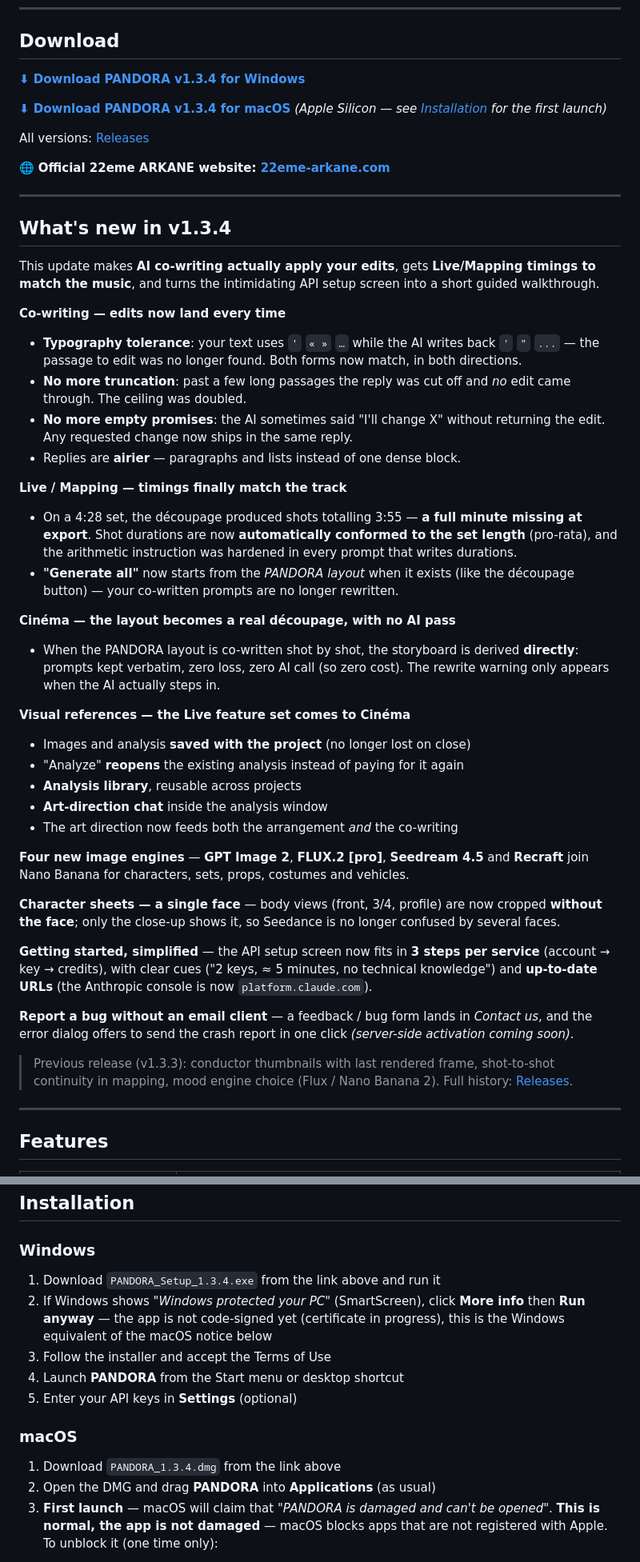
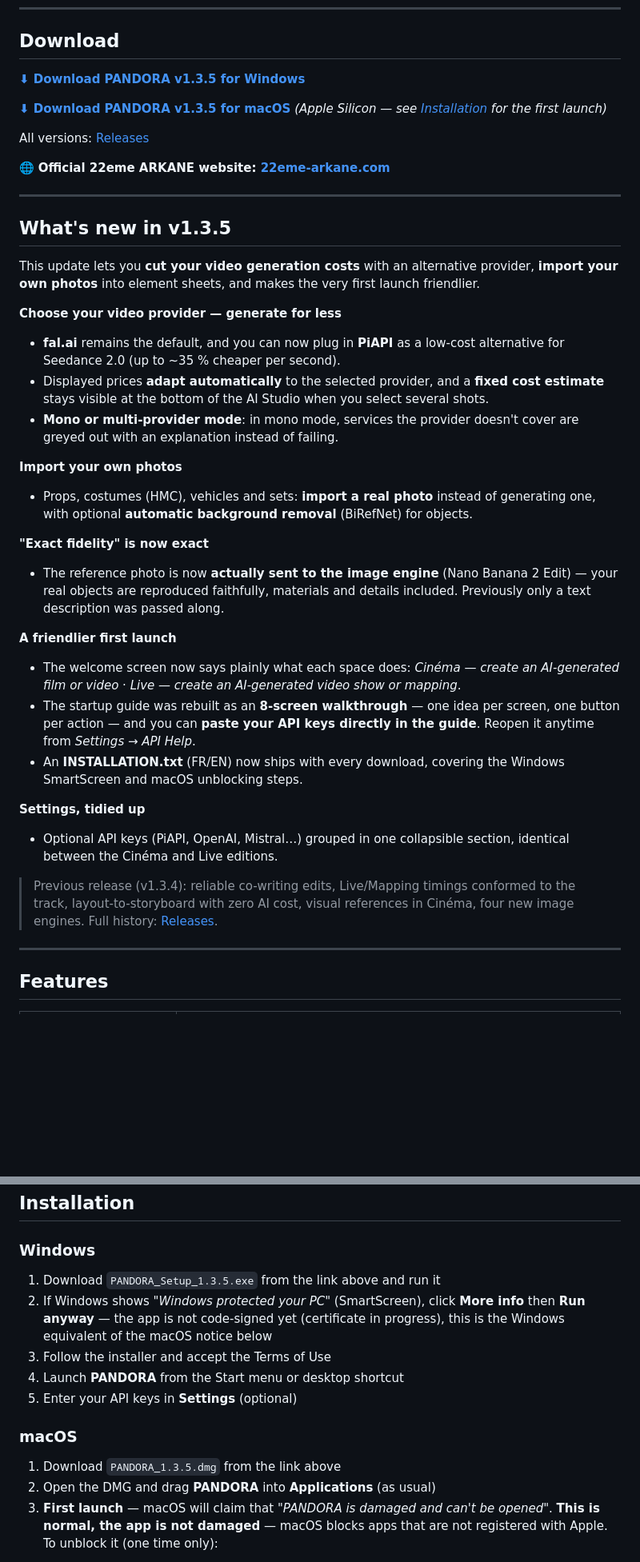
Before and after one commit to 22eme-Arkane/PANDORA, a Markdown page: README.md, 2 parts joined by grey strips. Shown at 80% size. Drawn GitHub-style; blank space fills up the shorter version.

Commit message:
docs: README a jour pour la 1.3.5 (What's new + liens de telechargement)

```diff
--- a/README.md
+++ b/README.md
@@ -18,9 +18,9 @@
 
 ## Download
 
-**[⬇ Download PANDORA v1.3.4 for Windows](https://github.com/22eme-Arkane/PANDORA/releases/download/v1.3.4/PANDORA_Setup_1.3.4.exe)**
+**[⬇ Download PANDORA v1.3.5 for Windows](https://github.com/22eme-Arkane/PANDORA/releases/download/v1.3.5/PANDORA_Setup_1.3.5.exe)**
 
-**[⬇ Download PANDORA v1.3.4 for macOS](https://github.com/22eme-Arkane/PANDORA/releases/download/v1.3.4/PANDORA_1.3.4.dmg)** *(Apple Silicon — see [Installation](#installation) for the first launch)*
+**[⬇ Download PANDORA v1.3.5 for macOS](https://github.com/22eme-Arkane/PANDORA/releases/download/v1.3.5/PANDORA_1.3.5.dmg)** *(Apple Silicon — see [Installation](#installation) for the first launch)*
 
 All versions: [Releases](../../releases)
 
@@ -28,39 +28,30 @@ All versions: [Releases](../../releases)
 
 ---
 
-## What's new in v1.3.4
+## What's new in v1.3.5
 
-This update makes **AI co-writing actually apply your edits**, gets **Live/Mapping timings to match the music**, and turns the intimidating API setup screen into a short guided walkthrough.
+This update lets you **cut your video generation costs** with an alternative provider, **import your own photos** into element sheets, and makes the very first launch friendlier.
 
-**Co-writing — edits now land every time**
-- **Typography tolerance**: your text uses `'` `« »` `…` while the AI writes back `'` `"` `...` — the passage to edit was no longer found. Both forms now match, in both directions.
-- **No more truncation**: past a few long passages the reply was cut off and *no* edit came through. The ceiling was doubled.
-- **No more empty promises**: the AI sometimes said "I'll change X" without returning the edit. Any requested change now ships in the same reply.
-- Replies are **airier** — paragraphs and lists instead of one dense block.
+**Choose your video provider — generate for less**
+- **fal.ai** remains the default, and you can now plug in **PiAPI** as a low-cost alternative for Seedance 2.0 (up to ~35 % cheaper per second).
+- Displayed prices **adapt automatically** to the selected provider, and a **fixed cost estimate** stays visible at the bottom of the AI Studio when you select several shots.
+- **Mono or multi-provider mode**: in mono mode, services the provider doesn't cover are greyed out with an explanation instead of failing.
 
-**Live / Mapping — timings finally match the track**
-- On a 4:28 set, the découpage produced shots totalling 3:55 — **a full minute missing at export**. Shot durations are now **automatically conformed to the set length** (pro-rata), and the arithmetic instruction was hardened in every prompt that writes durations.
-- **"Generate all"** now starts from the *PANDORA layout* when it exists (like the découpage button) — your co-written prompts are no longer rewritten.
+**Import your own photos**
+- Props, costumes (HMC), vehicles and sets: **import a real photo** instead of generating one, with optional **automatic background removal** (BiRefNet) for objects.
 
-**Cinéma — the layout becomes a real découpage, with no AI pass**
-- When the PANDORA layout is co-written shot by shot, the storyboard is derived **directly**: prompts kept verbatim, zero loss, zero AI call (so zero cost). The rewrite warning only appears when the AI actually steps in.
+**"Exact fidelity" is now exact**
+- The reference photo is now **actually sent to the image engine** (Nano Banana 2 Edit) — your real objects are reproduced faithfully, materials and details included. Previously only a text description was passed along.
 
-**Visual references — the Live feature set comes to Cinéma**
-- Images and analysis **saved with the project** (no longer lost on close)
-- "Analyze" **reopens** the existing analysis instead of paying for it again
-- **Analysis library**, reusable across projects
-- **Art-direction chat** inside the analysis window
-- The art direction now feeds both the arrangement *and* the co-writing
+**A friendlier first launch**
+- The welcome screen now says plainly what each space does: *Cinéma — create an AI-generated film or video* · *Live — create an AI-generated video show or mapping*.
+- The startup guide was rebuilt as an **8-screen walkthrough** — one idea per screen, one button per action — and you can **paste your API keys directly in the guide**. Reopen it anytime from *Settings → API Help*.
+- An **INSTALLATION.txt** (FR/EN) now ships with every download, covering the Windows SmartScreen and macOS unblocking steps.
 
-**Four new image engines** — **GPT Image 2**, **FLUX.2 [pro]**, **Seedream 4.5** and **Recraft** join Nano Banana for characters, sets, props, costumes and vehicles.
+**Settings, tidied up**
+- Optional API keys (PiAPI, OpenAI, Mistral…) grouped in one collapsible section, identical between the Cinéma and Live editions.
 
-**Character sheets — a single face** — body views (front, 3/4, profile) are now cropped **without the face**; only the close-up shows it, so Seedance is no longer confused by several faces.
-
-**Getting started, simplified** — the API setup screen now fits in **3 steps per service** (account → key → credits), with clear cues ("2 keys, ≈ 5 minutes, no technical knowledge") and **up-to-date URLs** (the Anthropic console is now `platform.claude.com`).
-
-**Report a bug without an email client** — a feedback / bug form lands in *Contact us*, and the error dialog offers to send the crash report in one click *(server-side activation coming soon)*.
-
-> Previous release (v1.3.3): conductor thumbnails with last rendered frame, shot-to-shot continuity in mapping, mood engine choice (Flux / Nano Banana 2). Full history: [Releases](../../releases).
+> Previous release (v1.3.4): reliable co-writing edits, Live/Mapping timings conformed to the track, layout-to-storyboard with zero AI cost, visual references in Cinéma, four new image engines. Full history: [Releases](../../releases).
 
 ---
 
@@ -95,7 +86,7 @@ This update makes **AI co-writing actually apply your edits**, gets **Live/Mappi
 
 ### Windows
 
-1. Download `PANDORA_Setup_1.3.4.exe` from the link above and run it
+1. Download `PANDORA_Setup_1.3.5.exe` from the link above and run it
 2. If Windows shows *"Windows protected your PC"* (SmartScreen), click
    **More info** then **Run anyway** — the app is not code-signed yet
    (certificate in progress), this is the Windows equivalent of the macOS
@@ -106,7 +97,7 @@ This update makes **AI co-writing actually apply your edits**, gets **Live/Mappi
 
 ### macOS
 
-1. Download `PANDORA_1.3.4.dmg` from the link above
+1. Download `PANDORA_1.3.5.dmg` from the link above
 2. Open the DMG and drag **PANDORA** into **Applications** (as usual)
 3. **First launch** — macOS will claim that *"PANDORA is damaged and can't be
    opened"*. **This is normal, the app is not damaged** — macOS blocks apps
```
